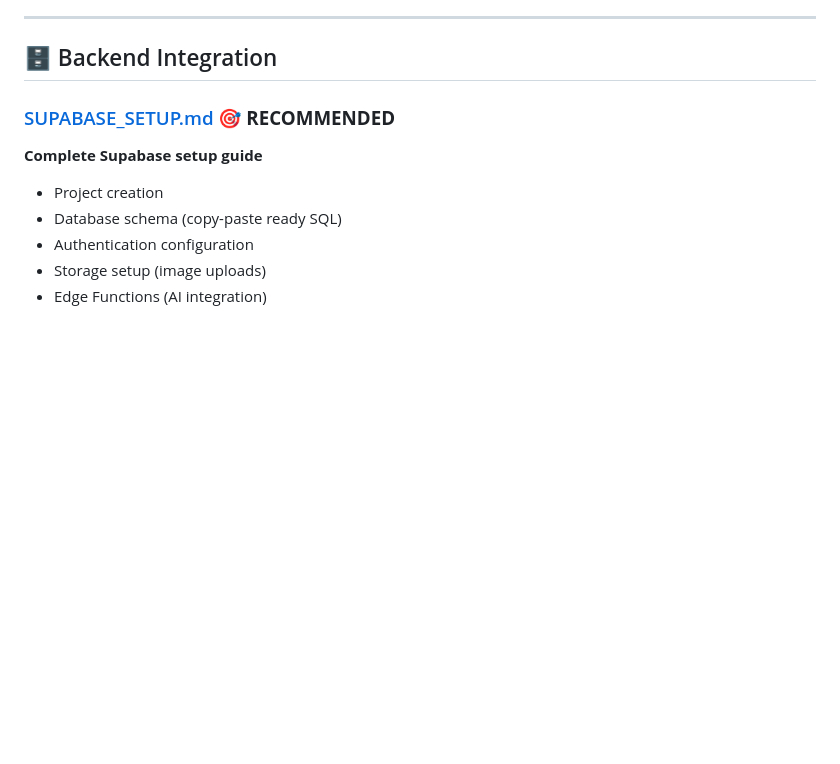
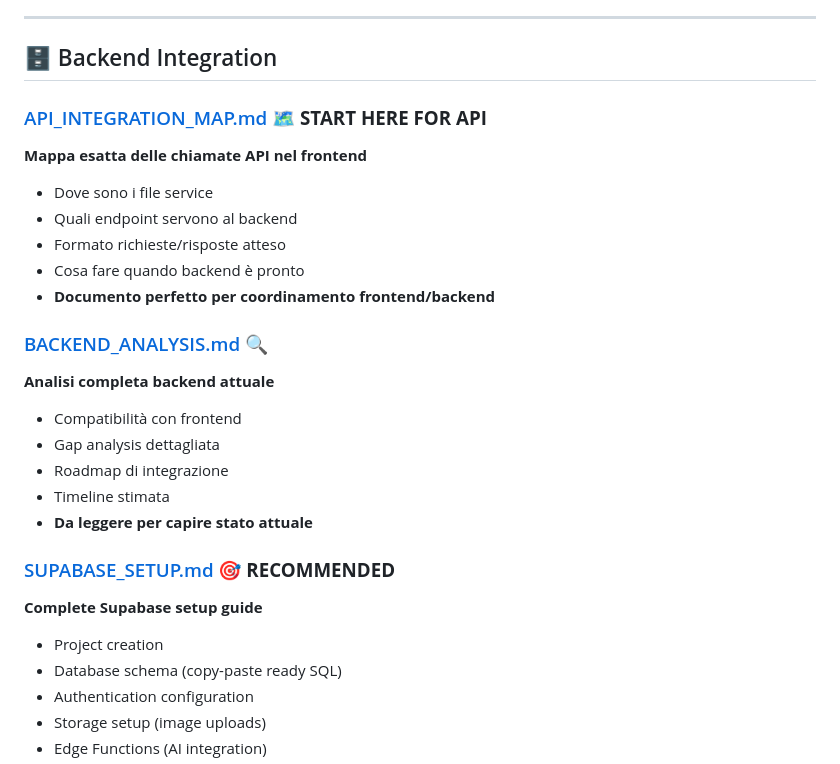
Before and after one commit to ApacheFP/stylefinder-front, a Markdown page: DOCS_INDEX.md, the part around the change. Drawn GitHub-style; blank space fills up the shorter version.

```diff
--- a/DOCS_INDEX.md
+++ b/DOCS_INDEX.md
@@ -35,6 +35,22 @@ Complete guide to all documentation files in this project.
 ---
 
 ## 🗄️ Backend Integration
+
+### [API_INTEGRATION_MAP.md](./API_INTEGRATION_MAP.md) 🗺️ **START HERE FOR API**
+**Mappa esatta delle chiamate API nel frontend**
+- Dove sono i file service
+- Quali endpoint servono al backend
+- Formato richieste/risposte atteso
+- Cosa fare quando backend è pronto
+- **Documento perfetto per coordinamento frontend/backend**
+
+### [BACKEND_ANALYSIS.md](./BACKEND_ANALYSIS.md) 🔍
+**Analisi completa backend attuale**
+- Compatibilità con frontend
+- Gap analysis dettagliata
+- Roadmap di integrazione
+- Timeline stimata
+- **Da leggere per capire stato attuale**
 
 ### [SUPABASE_SETUP.md](./SUPABASE_SETUP.md) 🎯 **RECOMMENDED**
 **Complete Supabase setup guide**
```
Also changed, not shown: API_INTEGRATION_MAP.md (added, +346 -0 lines).
